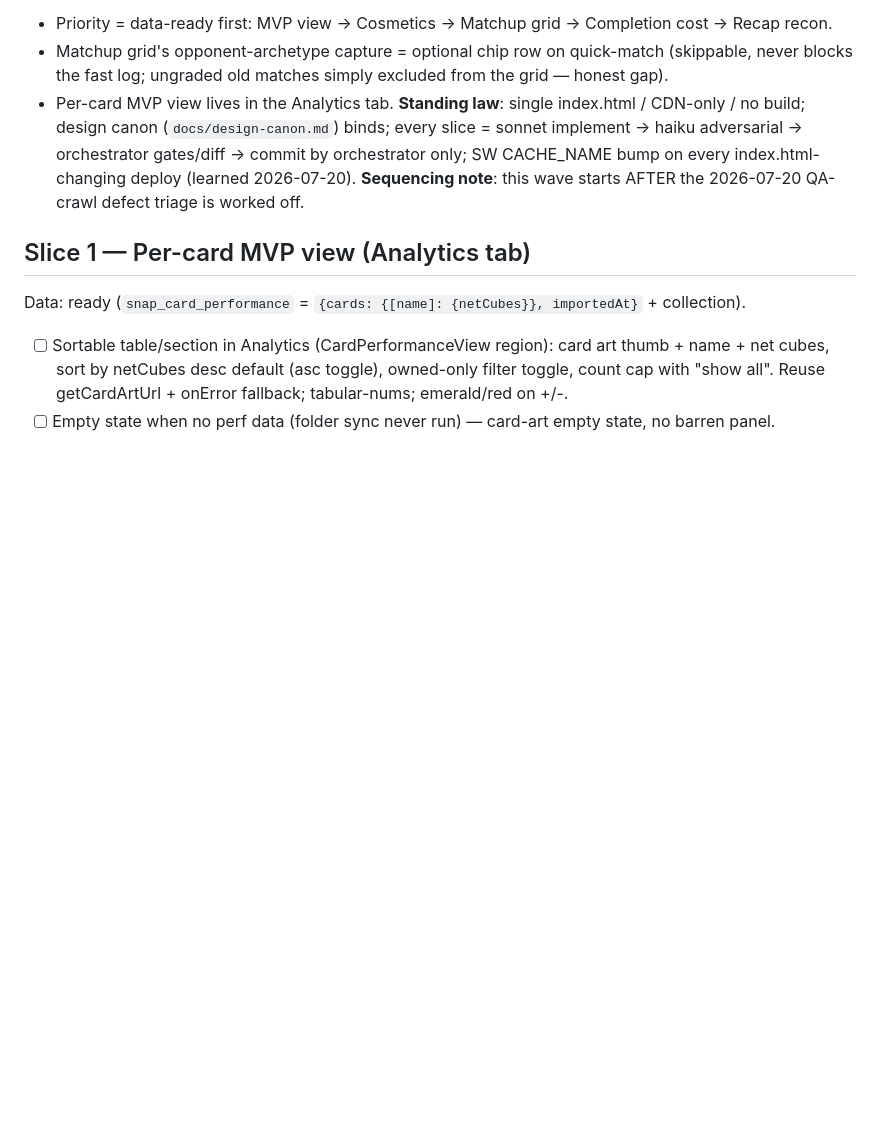
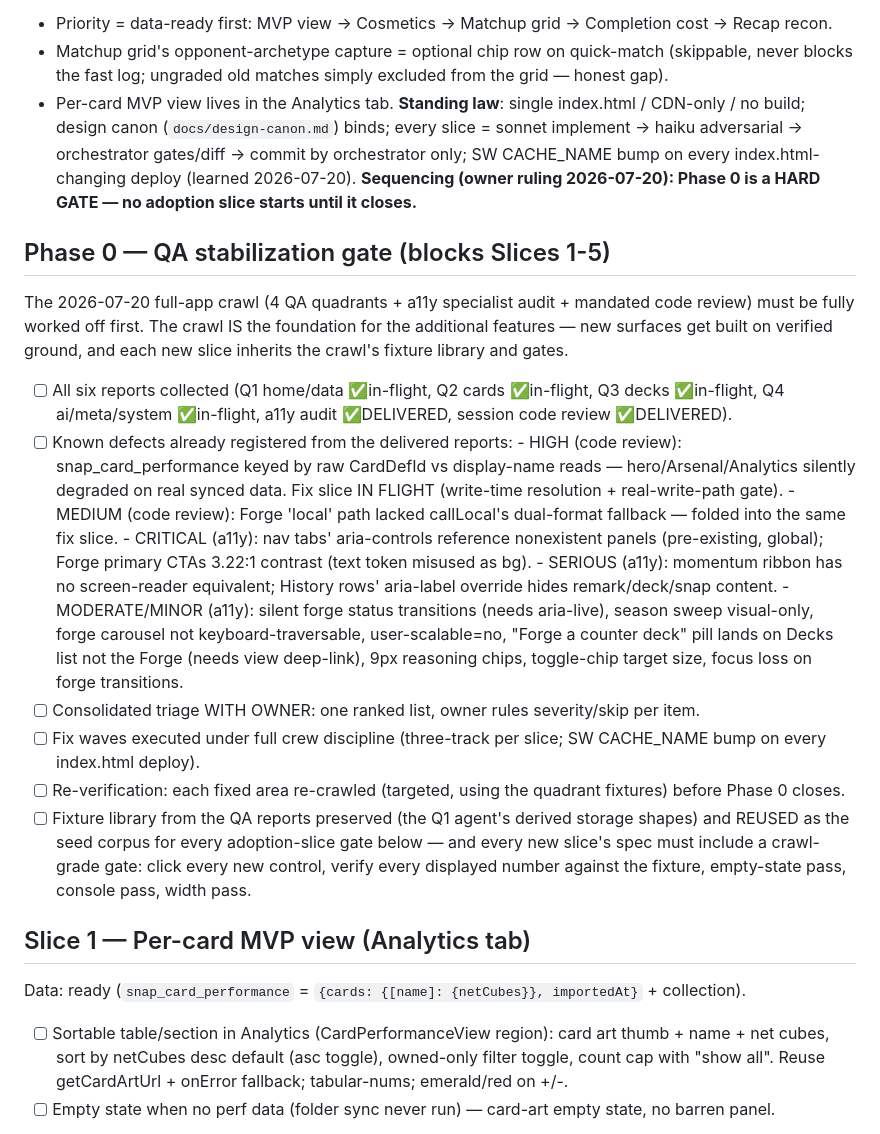
Before and after one commit to Platano78/Marvel-Snap-Tactics-, a Markdown page: docs/plans/adoption-wave-2026-07-20.md, the part around the change. Drawn GitHub-style; blank space fills up the shorter version.

Commit message:
docs: adoption plan — Phase 0 QA-stabilization hard gate (owner ruling)
The full-app crawl + a11y audit + code review must be consolidated, triaged
with the owner, fixed, and re-verified before any adoption slice starts.
Known defects from the two delivered reports registered in the plan; the
crawl's fixture library becomes the seed corpus and every future slice
inherits crawl-grade gates.

Co-Authored-By: Claude Fable 5 <noreply@anthropic.com>
Claude-Session: https://claude.ai/code/session_01MrASFhtpW8kD6VBZzHS5g7

```diff
--- a/docs/plans/adoption-wave-2026-07-20.md
+++ b/docs/plans/adoption-wave-2026-07-20.md
@@ -10,7 +10,42 @@
 **Standing law**: single index.html / CDN-only / no build; design canon (`docs/design-canon.md`)
 binds; every slice = sonnet implement → haiku adversarial → orchestrator gates/diff → commit by
 orchestrator only; SW CACHE_NAME bump on every index.html-changing deploy (learned 2026-07-20).
-**Sequencing note**: this wave starts AFTER the 2026-07-20 QA-crawl defect triage is worked off.
+**Sequencing (owner ruling 2026-07-20): Phase 0 is a HARD GATE — no adoption slice starts
+until it closes.**
+
+## Phase 0 — QA stabilization gate (blocks Slices 1-5)
+
+The 2026-07-20 full-app crawl (4 QA quadrants + a11y specialist audit + mandated code review)
+must be fully worked off first. The crawl IS the foundation for the additional features — new
+surfaces get built on verified ground, and each new slice inherits the crawl's fixture library
+and gates.
+
+- [ ] All six reports collected (Q1 home/data ✅in-flight, Q2 cards ✅in-flight, Q3 decks
+      ✅in-flight, Q4 ai/meta/system ✅in-flight, a11y audit ✅DELIVERED, session code review
+      ✅DELIVERED).
+- [ ] Known defects already registered from the delivered reports:
+      - HIGH (code review): snap_card_performance keyed by raw CardDefId vs display-name reads —
+        hero/Arsenal/Analytics silently degraded on real synced data. Fix slice IN FLIGHT
+        (write-time resolution + real-write-path gate).
+      - MEDIUM (code review): Forge 'local' path lacked callLocal's dual-format fallback —
+        folded into the same fix slice.
+      - CRITICAL (a11y): nav tabs' aria-controls reference nonexistent panels (pre-existing,
+        global); Forge primary CTAs 3.22:1 contrast (text token misused as bg).
+      - SERIOUS (a11y): momentum ribbon has no screen-reader equivalent; History rows'
+        aria-label override hides remark/deck/snap content.
+      - MODERATE/MINOR (a11y): silent forge status transitions (needs aria-live), season sweep
+        visual-only, forge carousel not keyboard-traversable, user-scalable=no, "Forge a counter
+        deck" pill lands on Decks list not the Forge (needs view deep-link), 9px reasoning
+        chips, toggle-chip target size, focus loss on forge transitions.
+- [ ] Consolidated triage WITH OWNER: one ranked list, owner rules severity/skip per item.
+- [ ] Fix waves executed under full crew discipline (three-track per slice; SW CACHE_NAME bump
+      on every index.html deploy).
+- [ ] Re-verification: each fixed area re-crawled (targeted, using the quadrant fixtures) before
+      Phase 0 closes.
+- [ ] Fixture library from the QA reports preserved (the Q1 agent's derived storage shapes) and
+      REUSED as the seed corpus for every adoption-slice gate below — and every new slice's spec
+      must include a crawl-grade gate: click every new control, verify every displayed number
+      against the fixture, empty-state pass, console pass, width pass.
 
 ## Slice 1 — Per-card MVP view (Analytics tab)
 Data: ready (`snap_card_performance` = `{cards: {[name]: {netCubes}}, importedAt}` + collection).
```
